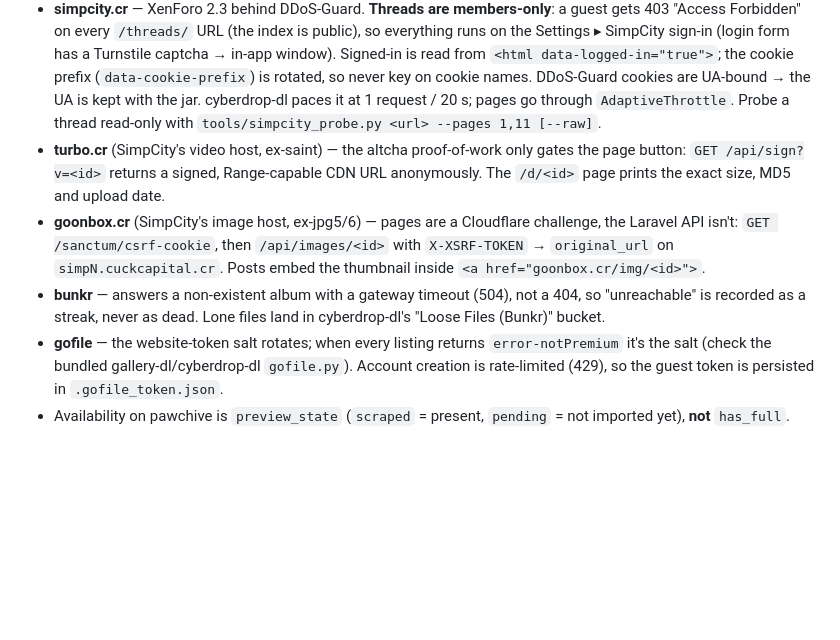
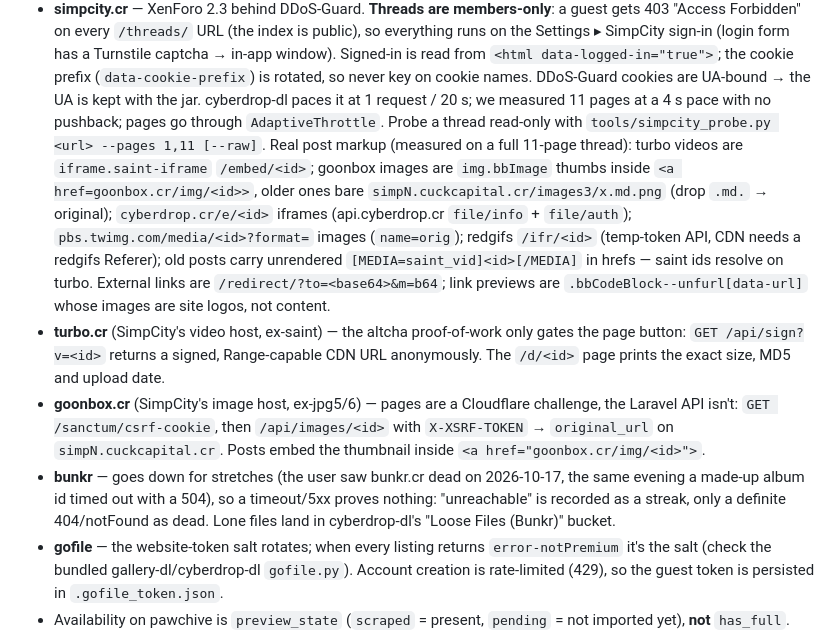
Before and after one commit to lrmoore2023/Downloader, a Markdown page: CLAUDE.md, the part around the change. GitHub-like rendering; blank space fills up the shorter version.

Commit message:
CLAUDE.md: real SimpCity markup notes; bunkr timeouts are not proof of a dead album

```diff
--- a/CLAUDE.md
+++ b/CLAUDE.md
@@ -221,8 +221,18 @@ stay dismissed. Checked-off external links live in `_pawchive_links.json` in the
   captcha → in-app window). Signed-in is read from `<html data-logged-in="true">`;
   the cookie prefix (`data-cookie-prefix`) is rotated, so never key on cookie names.
   DDoS-Guard cookies are UA-bound → the UA is kept with the jar. cyberdrop-dl
-  paces it at 1 request / 20 s; pages go through `AdaptiveThrottle`. Probe a thread
-  read-only with `tools/simpcity_probe.py <url> --pages 1,11 [--raw]`.
+  paces it at 1 request / 20 s; we measured 11 pages at a 4 s pace with no pushback;
+  pages go through `AdaptiveThrottle`. Probe a thread read-only with
+  `tools/simpcity_probe.py <url> --pages 1,11 [--raw]`. Real post markup (measured
+  on a full 11-page thread): turbo videos are `iframe.saint-iframe` `/embed/<id>`;
+  goonbox images are `img.bbImage` thumbs inside `<a href=goonbox.cr/img/<id>>`, older
+  ones bare `simpN.cuckcapital.cr/images3/x.md.png` (drop `.md.` → original);
+  `cyberdrop.cr/e/<id>` iframes (api.cyberdrop.cr `file/info` + `file/auth`);
+  `pbs.twimg.com/media/<id>?format=` images (`name=orig`); redgifs `/ifr/<id>`
+  (temp-token API, CDN needs a redgifs Referer); old posts carry unrendered
+  `[MEDIA=saint_vid]<id>[/MEDIA]` in hrefs — saint ids resolve on turbo. External
+  links are `/redirect/?to=<base64>&m=b64`; link previews are
+  `.bbCodeBlock--unfurl[data-url]` whose images are site logos, not content.
 - **turbo.cr** (SimpCity's video host, ex-saint) — the altcha proof-of-work only
   gates the page button: `GET /api/sign?v=<id>` returns a signed, Range-capable CDN
   URL anonymously. The `/d/<id>` page prints the exact size, MD5 and upload date.
@@ -230,9 +240,10 @@ stay dismissed. Checked-off external links live in `_pawchive_links.json` in the
   challenge, the Laravel API isn't: `GET /sanctum/csrf-cookie`, then
   `/api/images/<id>` with `X-XSRF-TOKEN` → `original_url` on `simpN.cuckcapital.cr`.
   Posts embed the thumbnail inside `<a href="goonbox.cr/img/<id>">`.
-- **bunkr** — answers a non-existent album with a gateway timeout (504), not a 404,
-  so "unreachable" is recorded as a streak, never as dead. Lone files land in
-  cyberdrop-dl's "Loose Files (Bunkr)" bucket.
+- **bunkr** — goes down for stretches (the user saw bunkr.cr dead on 2026-10-17, the
+  same evening a made-up album id timed out with a 504), so a timeout/5xx proves
+  nothing: "unreachable" is recorded as a streak, only a definite 404/notFound as
+  dead. Lone files land in cyberdrop-dl's "Loose Files (Bunkr)" bucket.
 - **gofile** — the website-token salt rotates; when every listing returns
   `error-notPremium` it's the salt (check the bundled gallery-dl/cyberdrop-dl
   `gofile.py`). Account creation is rate-limited (429), so the guest token is
```
